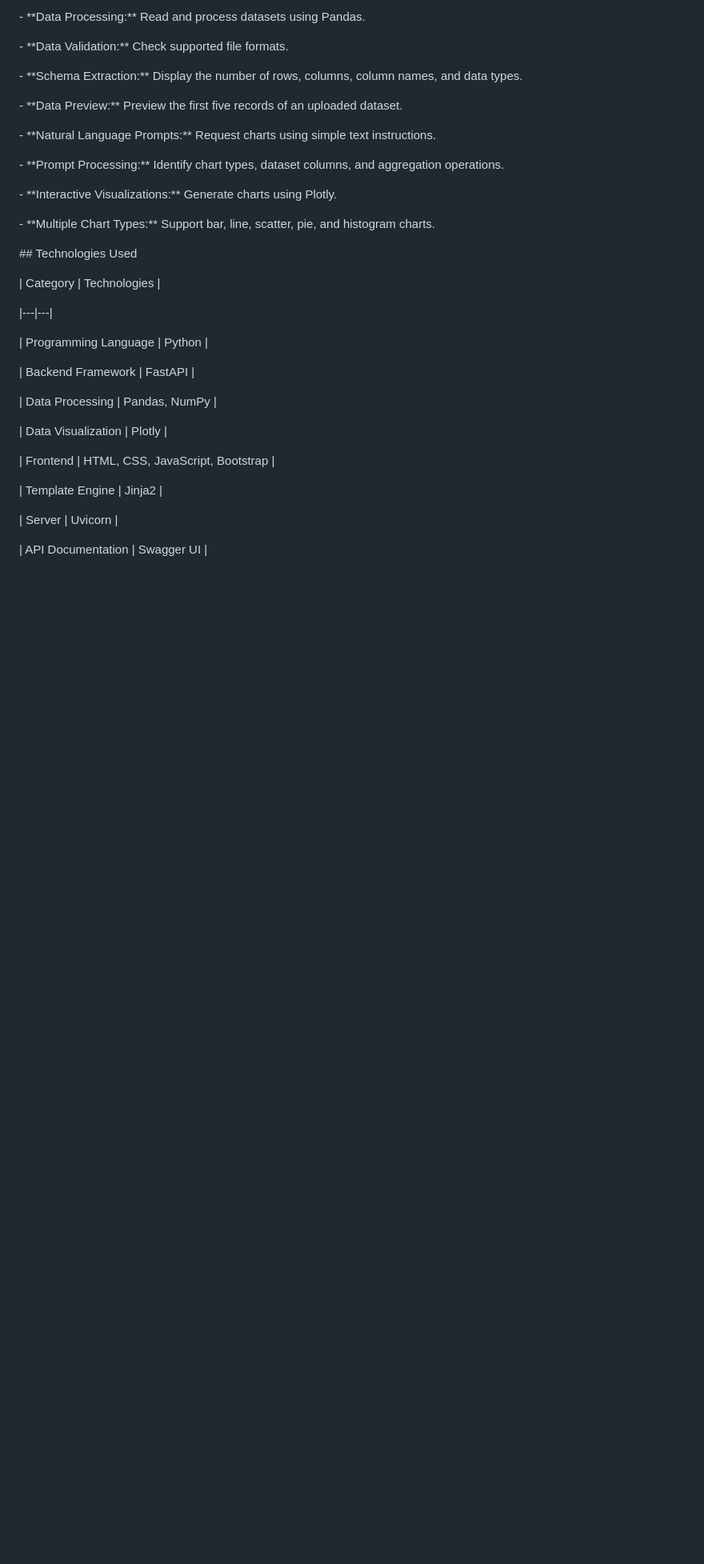
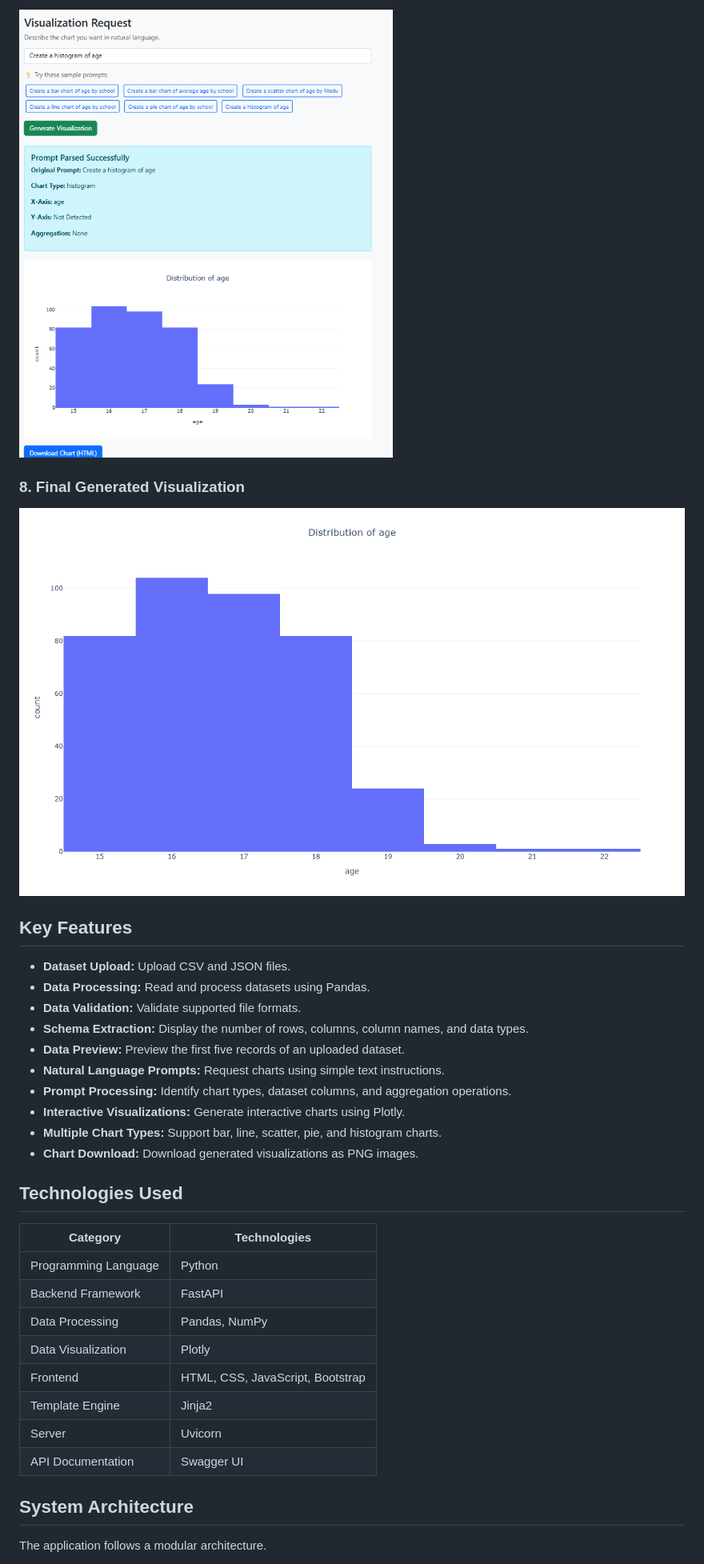
Before and after one commit to abirami-developer/AI-Data-Visualization-Assistant, a Markdown page: README.md, the part around one of its changes. Shown at 80% size. GitHub-like rendering; pictures changed too: screenshots/final_output.png (added); blank space fills up the shorter version.

Commit message:
Update README with final visualization

```diff
--- a/README.md
+++ b/README.md
@@ -30,45 +40,37 @@ The application processes the uploaded data using Pandas, interprets visualizati
 
-\- \*\*Data Processing:\*\* Read and process datasets using Pandas.
+![Application Output](screenshots/Screenshot%202026-11-26%20111839.png)
 
-\- \*\*Data Validation:\*\* Check supported file formats.
+### 8. Final Generated Visualization
 
-\- \*\*Schema Extraction:\*\* Display the number of rows, columns, column names, and data types.
+![Final Output](screenshots/final_output.png)
 
-\- \*\*Data Preview:\*\* Preview the first five records of an uploaded dataset.
+## Key Features
 
-\- \*\*Natural Language Prompts:\*\* Request charts using simple text instructions.
+- **Dataset Upload:** Upload CSV and JSON files.
+- **Data Processing:** Read and process datasets using Pandas.
+- **Data Validation:** Validate supported file formats.
+- **Schema Extraction:** Display the number of rows, columns, column names, and data types.
+- **Data Preview:** Preview the first five records of an uploaded dataset.
+- **Natural Language Prompts:** Request charts using simple text instructions.
+- **Prompt Processing:** Identify chart types, dataset columns, and aggregation operations.
+- **Interactive Visualizations:** Generate interactive charts using Plotly.
+- **Multiple Chart Types:** Support bar, line, scatter, pie, and histogram charts.
+- **Chart Download:** Download generated visualizations as PNG images.
 
-\- \*\*Prompt Processing:\*\* Identify chart types, dataset columns, and aggregation operations.
-
-\- \*\*Interactive Visualizations:\*\* Generate charts using Plotly.
-
-\- \*\*Multiple Chart Types:\*\* Support bar, line, scatter, pie, and histogram charts.
-
-
-
-\## Technologies Used
-
-
+## Technologies Used
 
 | Category | Technologies |
-
 |---|---|
-
 | Programming Language | Python |
-
 | Backend Framework | FastAPI |
-
 | Data Processing | Pandas, NumPy |
-
 | Data Visualization | Plotly |
-
 | Frontend | HTML, CSS, JavaScript, Bootstrap |
-
 | Template Engine | Jinja2 |
-
 | Server | Uvicorn |
-
 | API Documentation | Swagger UI |
 
+## System Architecture
 
+The application follows a modular architecture.
 
```
Also changed, not shown: other parts of README.md (+94 -201 lines).
